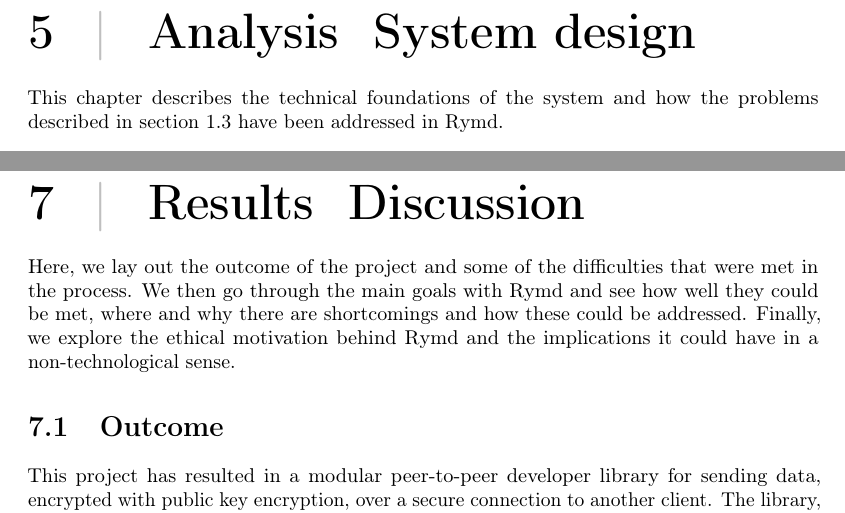
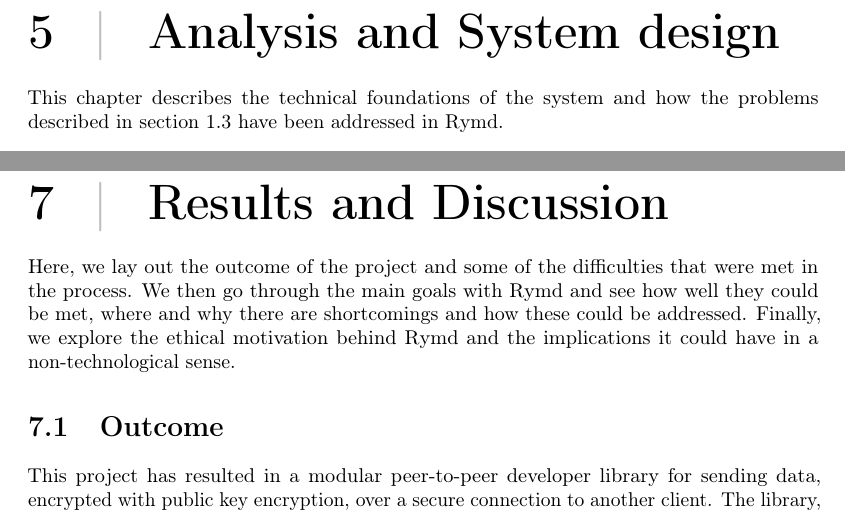
Before and after one commit to rymdjs/report, a LaTeX document (Layout.tex): two parts of pages 15 and 22 of 33, joined at a grey line, cut so that both start at the same text. Compiled offline with pdfLaTeX.

Commit message:
fix compile errors

```diff
--- a/Layout.tex
+++ b/Layout.tex
@@ -31,7 +31,7 @@
   \input{sections/technical_background.tex}
 \clearpage
 
-\chapter{Analysis & System design}\label{sec:system}
+\chapter{Analysis and System design}\label{sec:system}
   \input{sections/system.tex}
 \clearpage
 
@@ -39,7 +39,7 @@
   \input{sections/implementation.tex}
 \clearpage
 
-\chapter{Results & Discussion}\label{sec:discussion}
+\chapter{Results and Discussion}\label{sec:discussion}
   \input{sections/discussion.tex}
 \clearpage
 
```
Also changed, not shown: sections/implementation.tex (+1 -1 lines).
